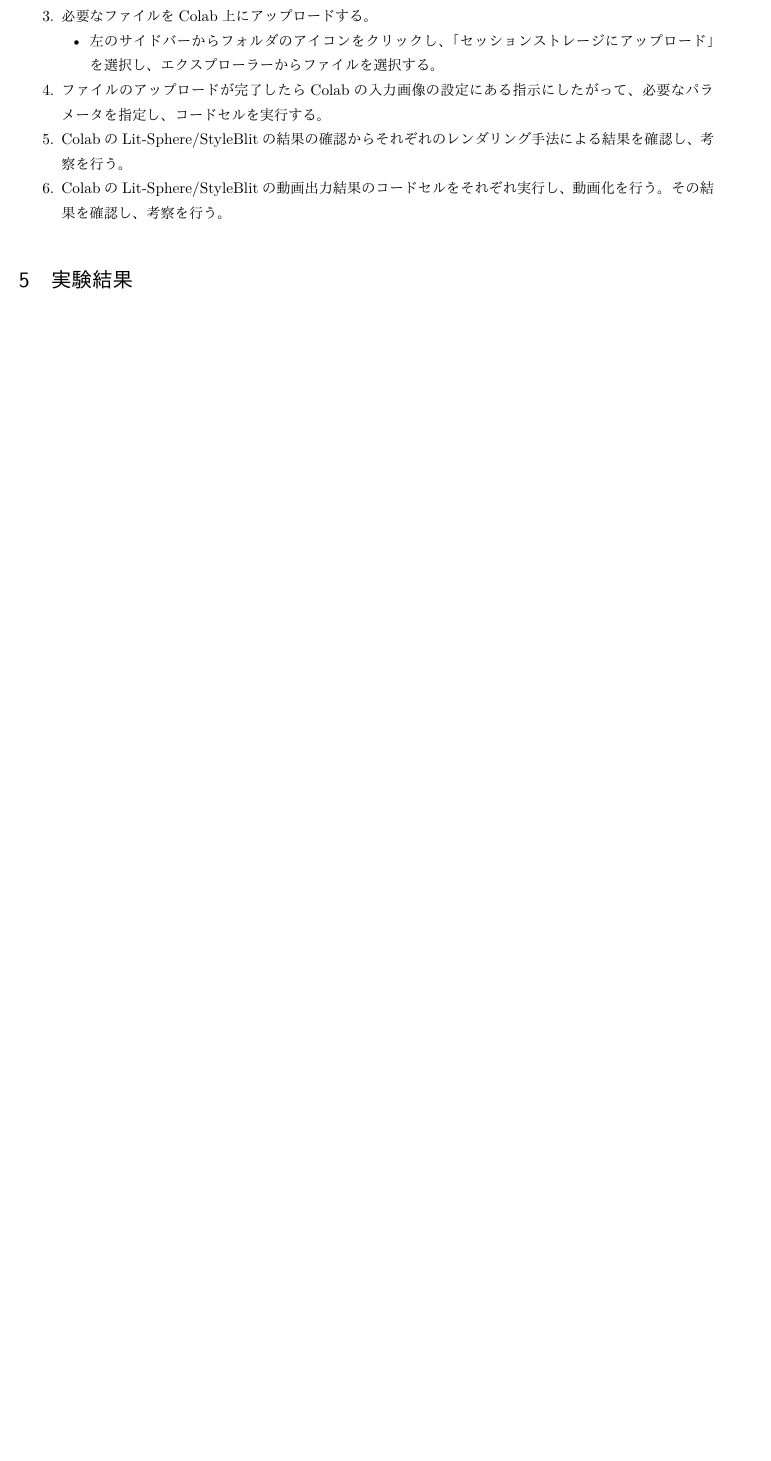
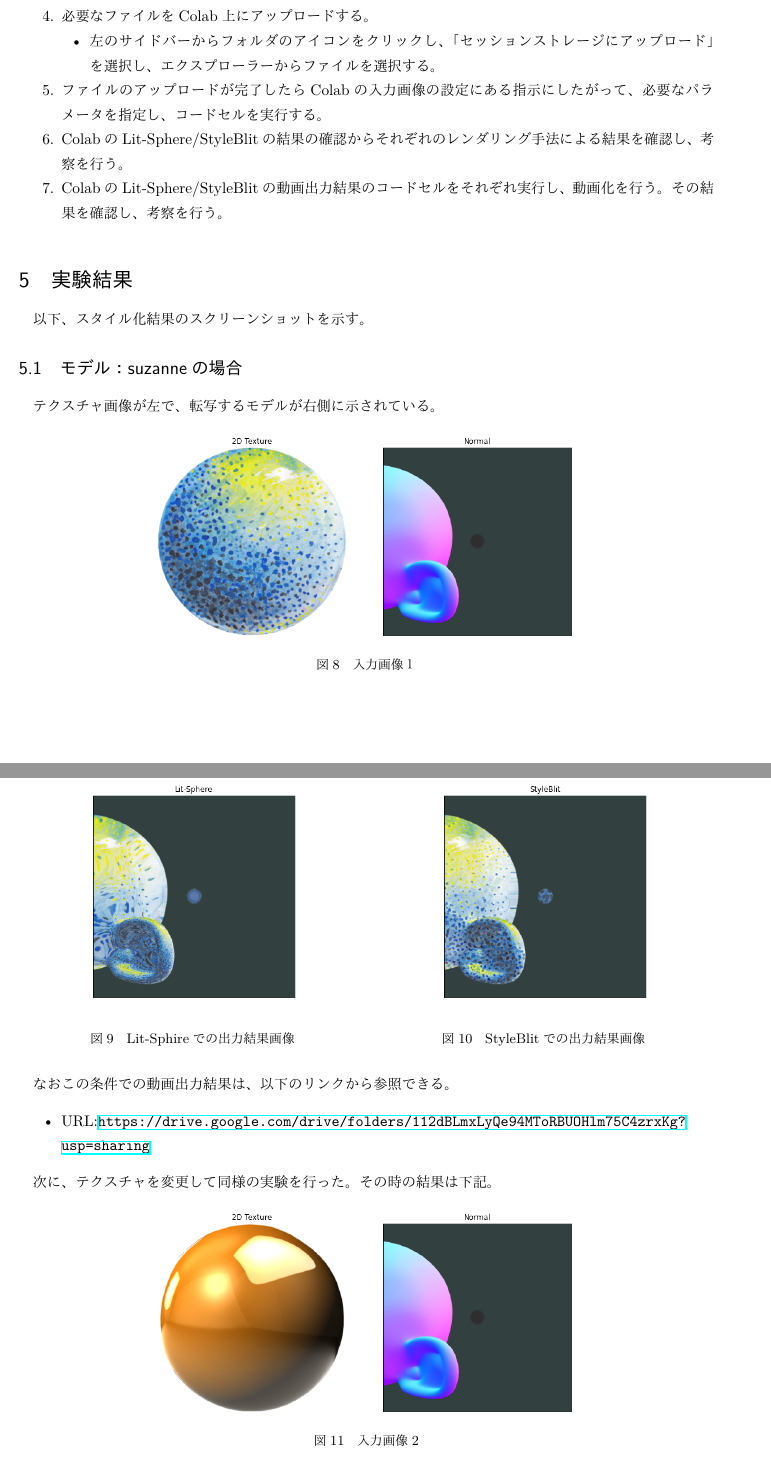
Before and after one commit to tsyu12345/Multi-report2, a LaTeX document (5419045-report2.tex): part of page 8 of 8 before the commit and two parts of pages 8 and 9 of 12 after it, the two joined at a grey line, cut so that both start at the same text, the shorter picture padded with empty space. The pictures show the PDF file 5419045-report2.pdf that the author committed with the source.

Commit message:
実験終了。あとは考察

```diff
--- a/5419045-report2.tex
+++ b/5419045-report2.tex
@@ -195,8 +195,104 @@ StyleBlitでは、スタイル転写を実行する時ガイド画像とよば
 \section{実験結果}
 以下、スタイル化結果のスクリーンショットを示す。
 \subsection{モデル：suzanneの場合}
+テクスチャ画像が左で、転写するモデルが右側に示されている。
+\begin{figure}[H]
+  \centering
+  \includegraphics[scale=0.4]{images/suzzanne_input1.png}
+  \caption{入力画像１}
+\end{figure}
+\begin{figure}[H]
+ \begin{minipage}{0.5\hsize}
+  \begin{center}
+   \includegraphics[scale=0.4]{images/suzzanne_lit_out1.png}
+  \end{center}
+  \caption{Lit-Sphireでの出力結果画像}
+ \end{minipage}
+ \begin{minipage}{0.5\hsize}
+  \begin{center}
+   \includegraphics[scale=0.4]{images/suzzanne_style_out1.png}
+  \end{center}
+  \caption{StyleBlitでの出力結果画像}
+ \end{minipage}
+\end{figure}
+なおこの条件での動画出力結果は、以下のリンクから参照できる。
+\begin{itemize}
+  \item URL:\url{https://drive.google.com/drive/folders/112dBLmxLyQe94MToRBUOHlm75C4zrxKg?usp=sharing}
+\end{itemize}
+
+次に、テクスチャを変更して同様の実験を行った。その時の結果は下記。
+\begin{figure}[H]
+  \centering
+  \includegraphics[scale=0.4]{images/suzzanne_input2.png}
+  \caption{入力画像2}
+\end{figure}
+\begin{figure}[H]
+ \begin{minipage}{0.5\hsize}
+  \begin{center}
+   \includegraphics[scale=0.4]{images/suzzanne_lit_out2.png}
+  \end{center}
+  \caption{Lit-Sphireでの出力結果画像}
+ \end{minipage}
+ \begin{minipage}{0.5\hsize}
+  \begin{center}
+   \includegraphics[scale=0.4]{images/suzzanne_sytle_out2.png}
+  \end{center}
+  \caption{StyleBlitでの出力結果画像}
+ \end{minipage}
+\end{figure}
+なおこの条件での動画出力結果は、以下のリンクから参照できる。
+\begin{itemize}
+  \item URL:\url{https://drive.google.com/drive/folders/1L7WVmp5V8TFQB9ILghPZwqvu1XI9gEQv?usp=sharing}
+\end{itemize}
 \subsection{モデル：blobbyの場合}
-
+また、異なる3Dモデルでも同様の実験を行ってみた。
+\begin{figure}[H]
+  \centering
+  \includegraphics[scale=0.4]{images/blo_input1.png}
+  \caption{入力画像3}
+\end{figure}
+\begin{figure}[H]
+ \begin{minipage}{0.5\hsize}
+  \begin{center}
+   \includegraphics[scale=0.4]{images/blo_lit_out3.png}
+  \end{center}
+  \caption{Lit-Sphireでの出力結果画像}
+ \end{minipage}
+ \begin{minipage}{0.5\hsize}
+  \begin{center}
+   \includegraphics[scale=0.4]{images/blo_stylr_out3.png}
+  \end{center}
+  \caption{StyleBlitでの出力結果画像}
+ \end{minipage}
+\end{figure}
+なおこの条件での動画出力結果は、以下のリンクから参照できる。
+\begin{itemize}
+  \item URL:\url{https://drive.google.com/drive/folders/1fics3oMdK64yPkb5z2NB42zhTQyoBngQ?usp=sharing}
+\end{itemize}
+加えて、異なるテクスチャでも同様の実験を行ってみた。
+\begin{figure}[H]
+  \centering
+  \includegraphics[scale=0.4]{images/blo_input4.png}
+  \caption{入力画像4}
+\end{figure}
+\begin{figure}[H]
+ \begin{minipage}{0.5\hsize}
+  \begin{center}
+   \includegraphics[scale=0.4]{images/blo_lit_out4.png}
+  \end{center}
+  \caption{Lit-Sphireでの出力結果画像}
+ \end{minipage}
+ \begin{minipage}{0.5\hsize}
+  \begin{center}
+   \includegraphics[scale=0.4]{images/blo_style_out4.png}
+  \end{center}
+  \caption{StyleBlitでの出力結果画像}
+ \end{minipage}
+\end{figure}
+なおこの条件での動画出力結果は、以下のリンクから参照できる。
+\begin{itemize}
+  \item URL:\url{https://drive.google.com/drive/folders/1wMASt-w3BbsDIBcSFDGM8_pVyUbzJpUO?usp=sharing}
+\end{itemize}
 
 
 \section{考察}
```
Also changed, not shown: 5419045-report2.pdf, images/blo_input1.png (added), images/blo_input4.png (added), images/blo_lit_out3.png (added), images/blo_lit_out4.png (added), images/blo_style_out4.png (added), images/blo_stylr_out3.png (added), images/suzzane_input1.png (added), images/suzzanne_input1.png (added), images/suzzanne_input2.png (added), images/suzzanne_lit_out1.png (added), images/suzzanne_lit_out2.png (added), images/suzzanne_style_out1.png (added), images/suzzanne_sytle_out2.png (added), 4 other files.
